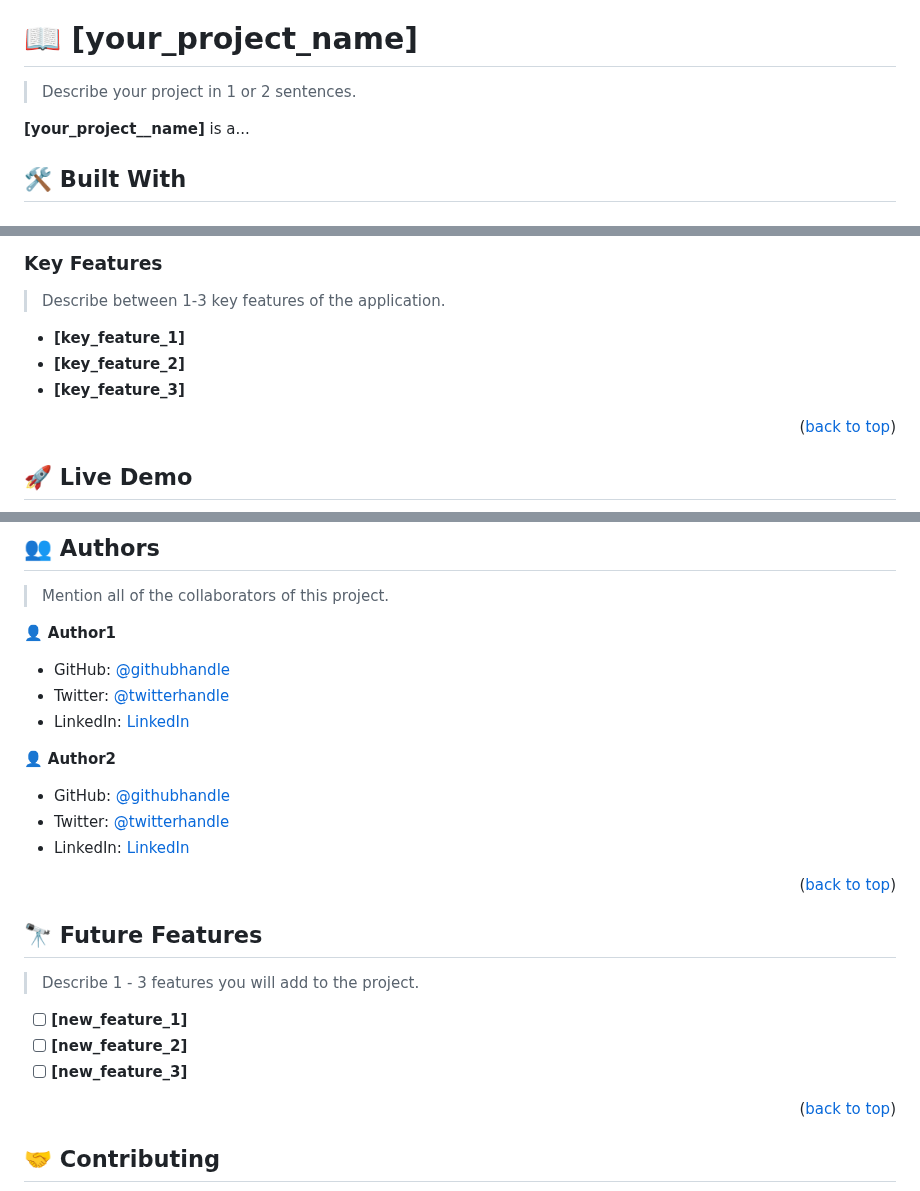
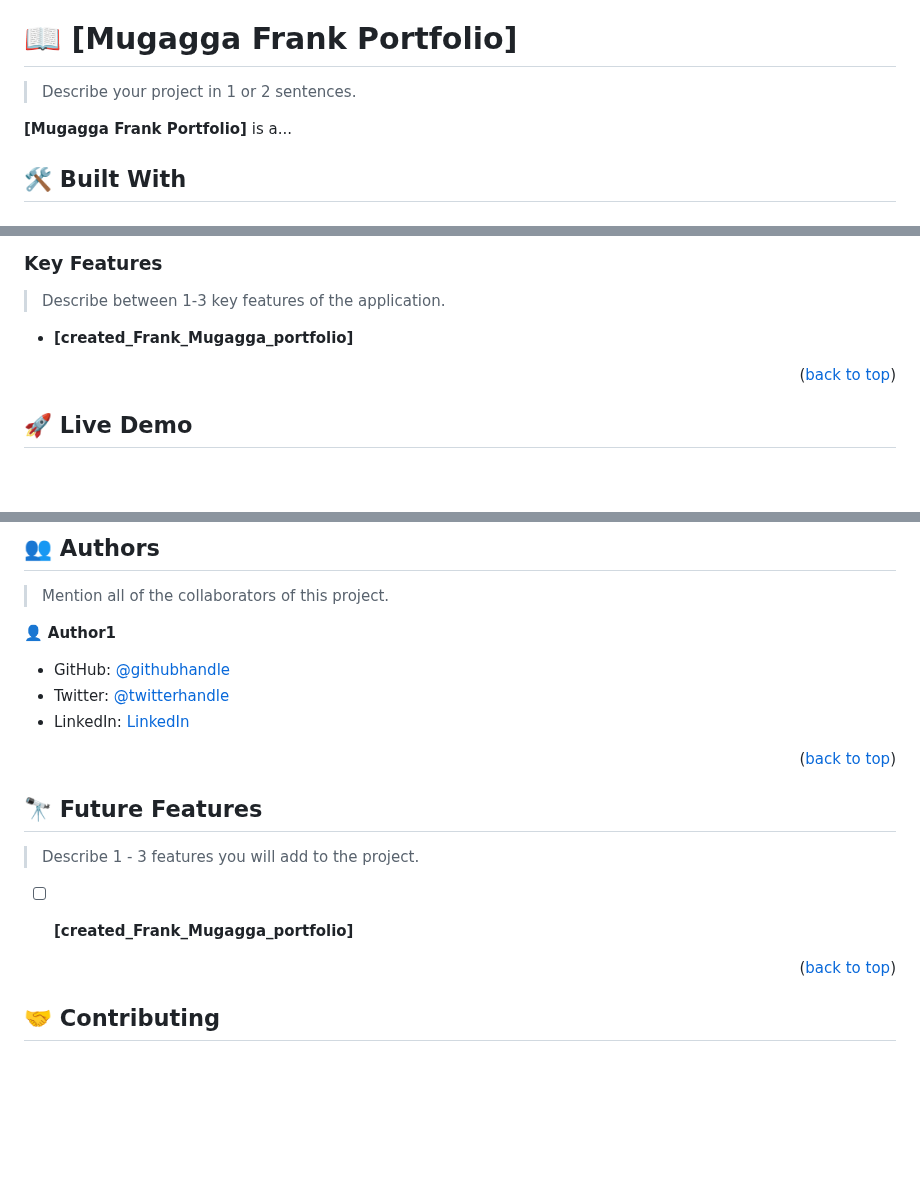
Before and after one commit to FrankMugagga/Mugagga_Frank_Portfolio_OLD, a Markdown page: README.md, 3 parts joined by grey strips. Drawn GitHub-style; blank space fills up the shorter version.

Commit message:
Update README.md
Edited the README.md file to suite the design

```diff
--- a/README.md
+++ b/README.md
@@ -59,11 +59,11 @@ After you're finished please remove all the comments and instructions!
 
 <!-- PROJECT DESCRIPTION -->
 
-# 📖 [your_project_name] <a name="about-project"></a>
+# 📖 [Mugagga Frank Portfolio] <a name="about-project"></a>
 
 > Describe your project in 1 or 2 sentences.
 
-**[your_project__name]** is a...
+**[Mugagga Frank Portfolio]** is a...
 
 ## 🛠 Built With <a name="built-with"></a>
 
@@ -98,9 +98,8 @@ After you're finished please remove all the comments and instructions!
 
 > Describe between 1-3 key features of the application.
 
-- **[key_feature_1]**
-- **[key_feature_2]**
-- **[key_feature_3]**
+- **[created_Frank_Mugagga_portfolio]**
+
 
 <p align="right">(<a href="#readme-top">back to top</a>)</p>
 
@@ -210,11 +209,6 @@ Example:
 - Twitter: [@twitterhandle](https://twitter.com/twitterhandle)
 - LinkedIn: [LinkedIn](https://linkedin.com/in/linkedinhandle)
 
-👤 **Author2**
-
-- GitHub: [@githubhandle](https://github.com/githubhandle)
-- Twitter: [@twitterhandle](https://twitter.com/twitterhandle)
-- LinkedIn: [LinkedIn](https://linkedin.com/in/linkedinhandle)
 
 <p align="right">(<a href="#readme-top">back to top</a>)</p>
 
@@ -224,9 +218,8 @@ Example:
 
 > Describe 1 - 3 features you will add to the project.
 
-- [ ] **[new_feature_1]**
-- [ ] **[new_feature_2]**
-- [ ] **[new_feature_3]**
+- [ ] **[created_Frank_Mugagga_portfolio]**
+
 
 <p align="right">(<a href="#readme-top">back to top</a>)</p>
 
```
